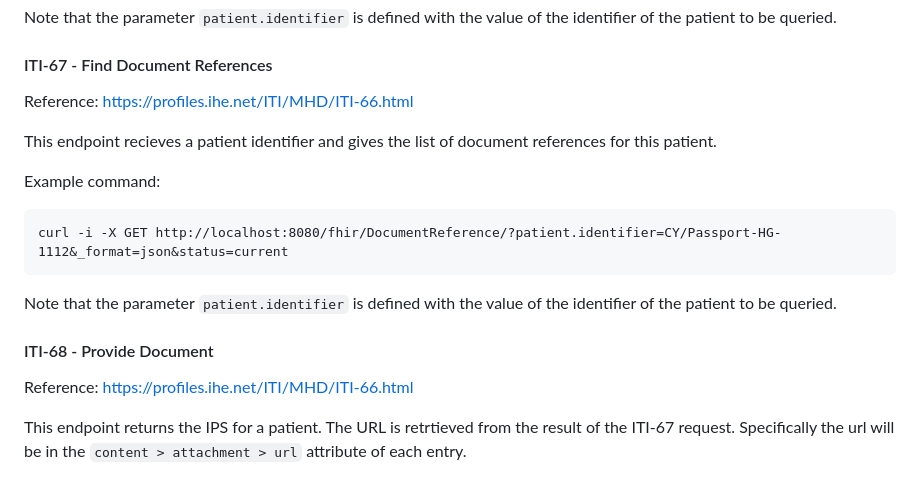
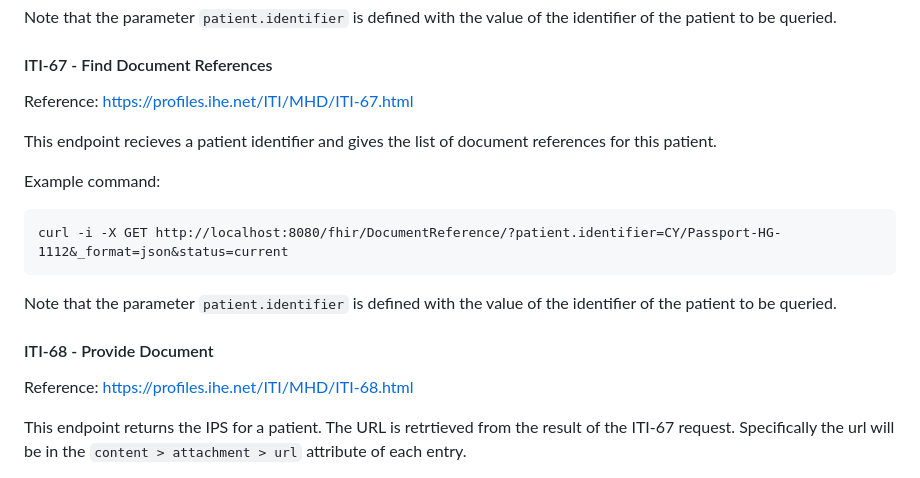
Before and after one commit to RACSEL/IPS-national-backend, a Markdown page: README.md, the part around the change. Rendered like a GitHub page.

```diff
--- a/README.md
+++ b/README.md
@@ -85,7 +85,7 @@ Note that the parameter `patient.identifier` is defined with the value of the id
 
 #### ITI-67 - Find Document References
 
-Reference: https://profiles.ihe.net/ITI/MHD/ITI-66.html
+Reference: https://profiles.ihe.net/ITI/MHD/ITI-67.html
 
 This endpoint recieves a patient identifier and gives the list of document references for this patient.
 
@@ -98,7 +98,7 @@ Note that the parameter `patient.identifier` is defined with the value of the id
 
 #### ITI-68 - Provide Document
 
-Reference: https://profiles.ihe.net/ITI/MHD/ITI-66.html
+Reference: https://profiles.ihe.net/ITI/MHD/ITI-68.html
 
 This endpoint returns the IPS for a patient. The URL is retrtieved from the result of the ITI-67 request. Specifically the url will be in the `content > attachment > url` attribute of each entry.
 
```
